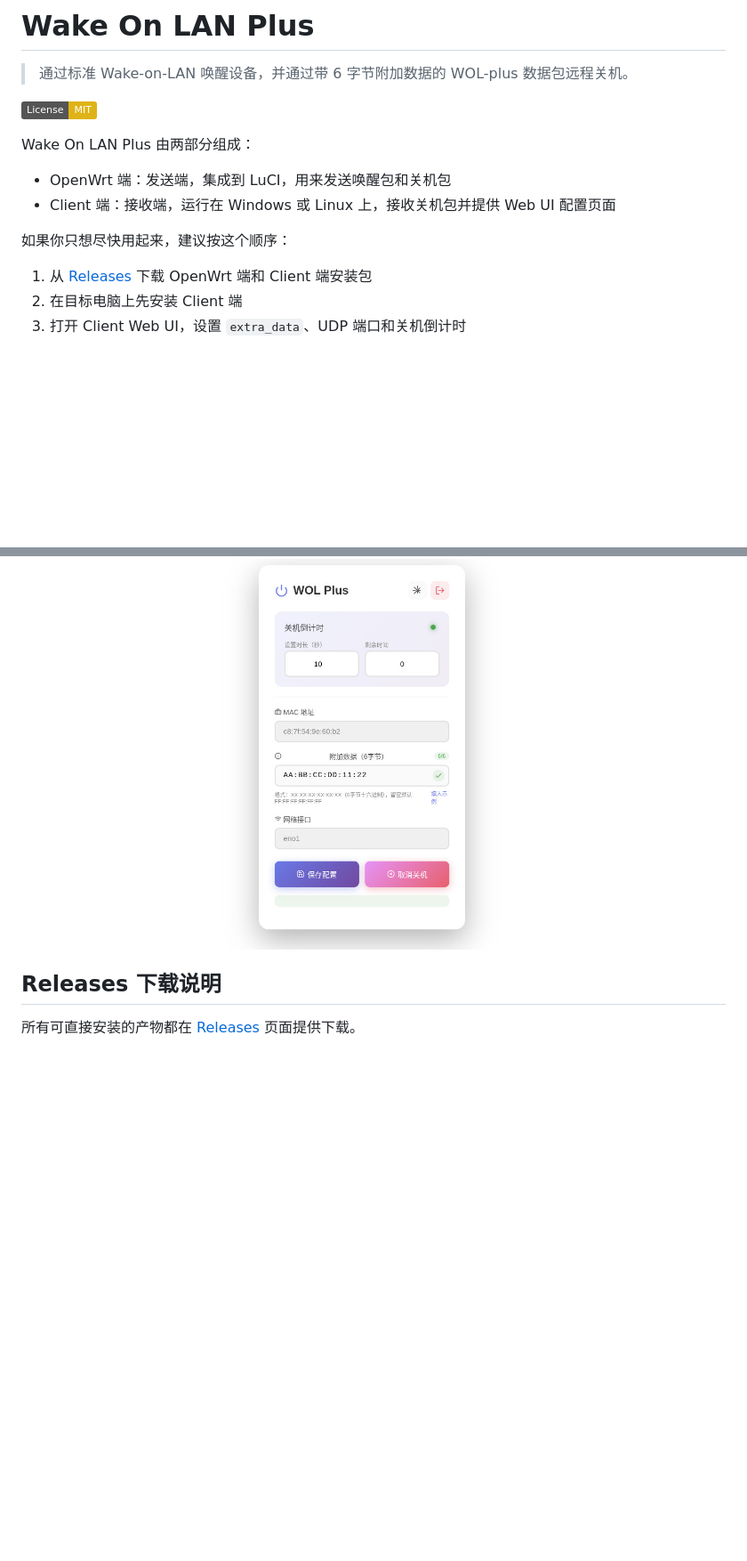
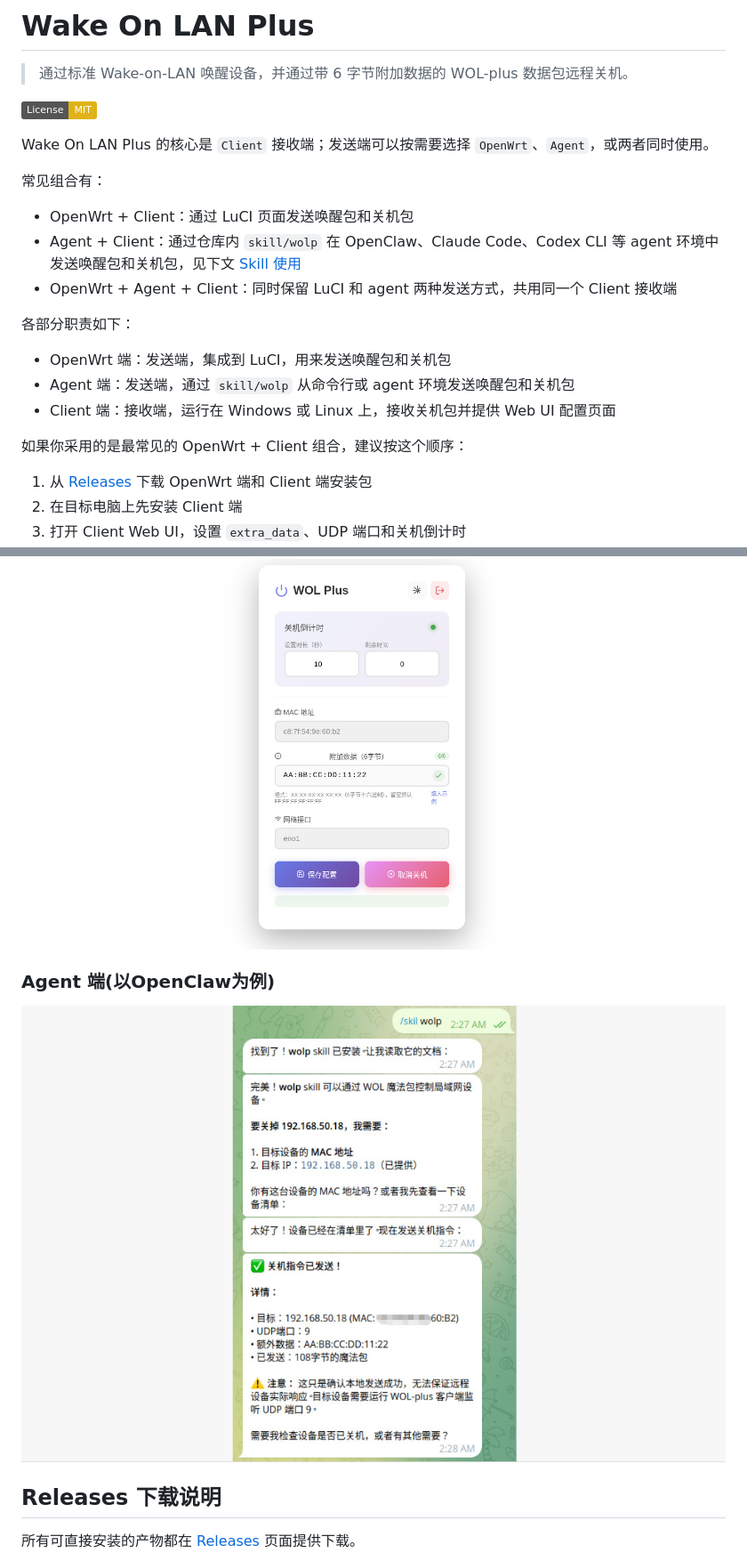
Before and after one commit to leeyeel/WOL-plus, a Markdown page: README.md, 2 parts joined by grey strips. Shown: that part at 89% size. Rendered like a GitHub page; pictures changed too: skill/skill.jpg; badges without logos; blank space fills up the shorter version.

```diff
--- a/README.md
+++ b/README.md
@@ -4,12 +4,21 @@
 
 [![License: MIT](https://img.shields.io/badge/License-MIT-yellow.svg)](https://opensource.org/licenses/MIT)
 
-Wake On LAN Plus 由两部分组成：
+Wake On LAN Plus 的核心是 `Client` 接收端；发送端可以按需要选择 `OpenWrt`、`Agent`，或两者同时使用。
+
+常见组合有：
+
+- OpenWrt + Client：通过 LuCI 页面发送唤醒包和关机包
+- Agent + Client：通过仓库内 `skill/wolp` 在 OpenClaw、Claude Code、Codex CLI 等 agent 环境中发送唤醒包和关机包，见下文 [Skill 使用](#skill-使用)
+- OpenWrt + Agent + Client：同时保留 LuCI 和 agent 两种发送方式，共用同一个 Client 接收端
+
+各部分职责如下：
 
 - OpenWrt 端：发送端，集成到 LuCI，用来发送唤醒包和关机包
+- Agent 端：发送端，通过 `skill/wolp` 从命令行或 agent 环境发送唤醒包和关机包
 - Client 端：接收端，运行在 Windows 或 Linux 上，接收关机包并提供 Web UI 配置页面
 
-如果你只想尽快用起来，建议按这个顺序：
+如果你采用的是最常见的 OpenWrt + Client 组合，建议按这个顺序：
 
 1. 从 [Releases](https://github.com/leeyeel/WOL-plus/releases) 下载 OpenWrt 端和 Client 端安装包
 2. 在目标电脑上先安装 Client 端
@@ -33,6 +42,10 @@ Wake On LAN Plus 由两部分组成：
 ### Client 端 Web UI
 
 ![WOLP Server](client/wolp-client.jpg)
+
+### Agent 端(以OpenClaw为例)
+
+![Agent Skill](skill/skill.jpg)
 
 ## Releases 下载说明
 
```
